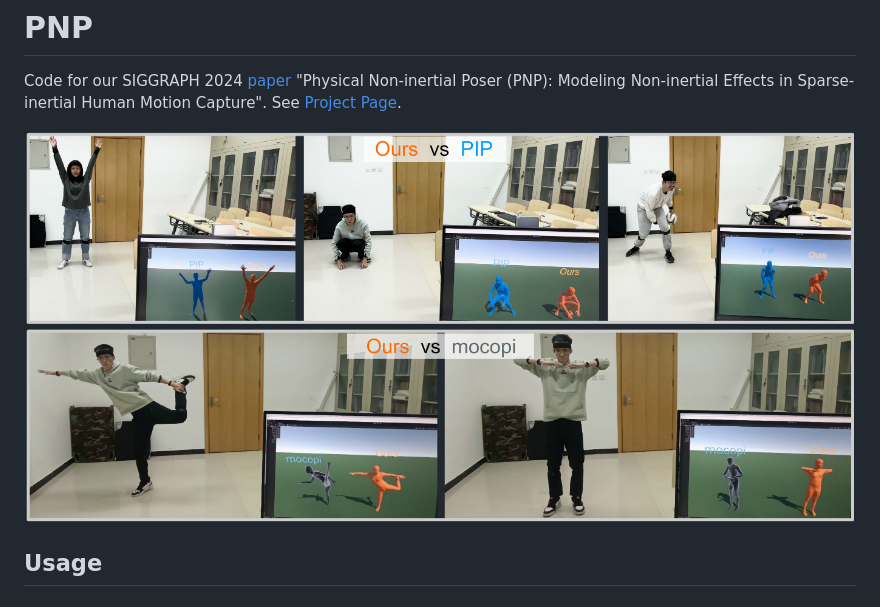
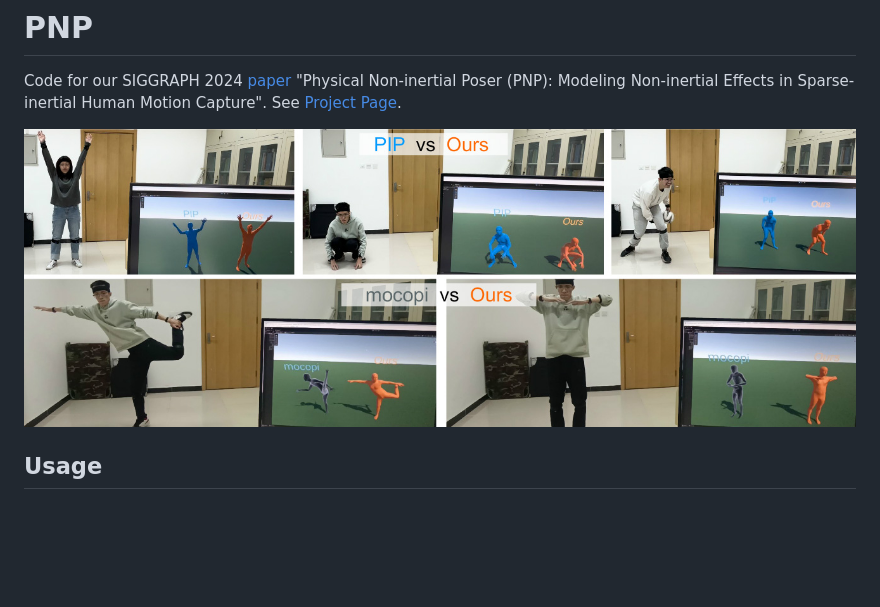
Before and after one commit to Xinyu-Yi/PNP, a Markdown page: readme.md, the part around the change. GitHub-like rendering; pictures changed too: data/figures/1.png (deleted), data/figures/teaser.jpg (added); blank space fills up the shorter version.

Commit message:
update figure

```diff
--- a/readme.md
+++ b/readme.md
@@ -2,7 +2,7 @@
 
 Code for our SIGGRAPH 2024 [paper]() "Physical Non-inertial Poser (PNP): Modeling Non-inertial Effects in Sparse-inertial Human Motion Capture". See [Project Page](https://xinyu-yi.github.io/PNP/).
 
-![1](data/figures/1.png)
+![teaser](data/figures/teaser.jpg)
 
 ## Usage
 
```
